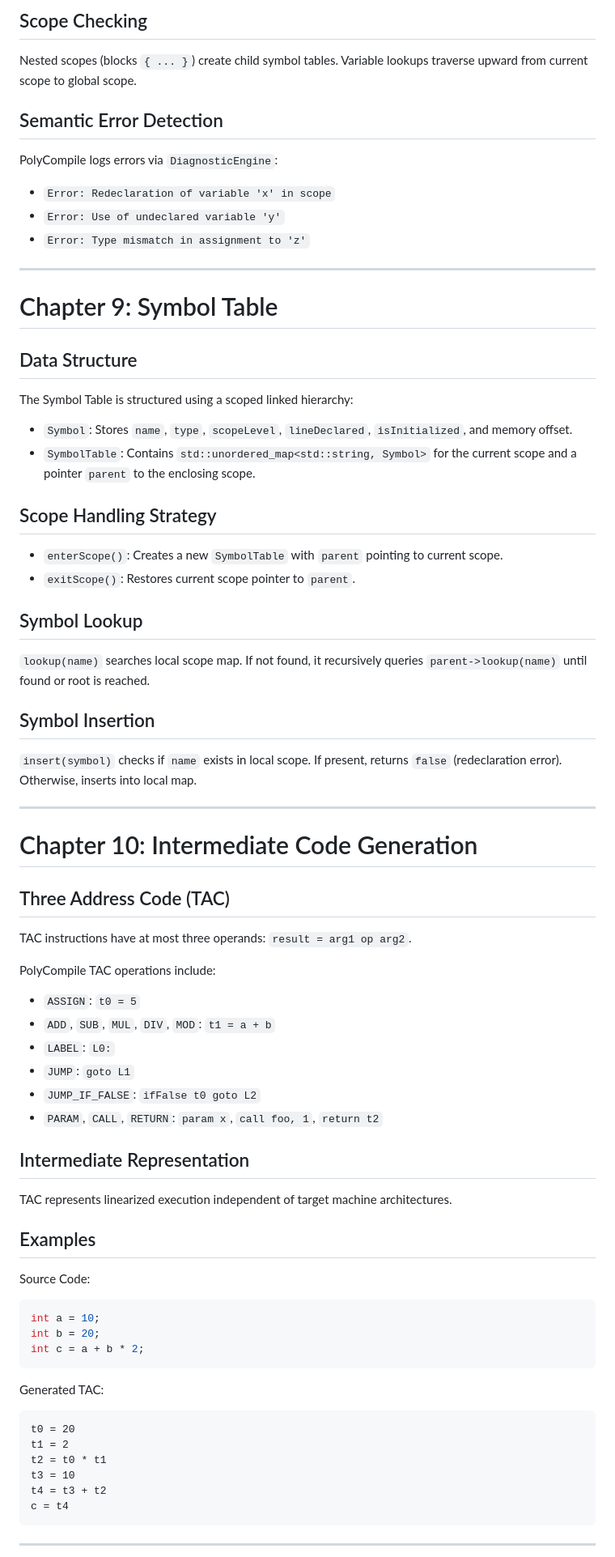
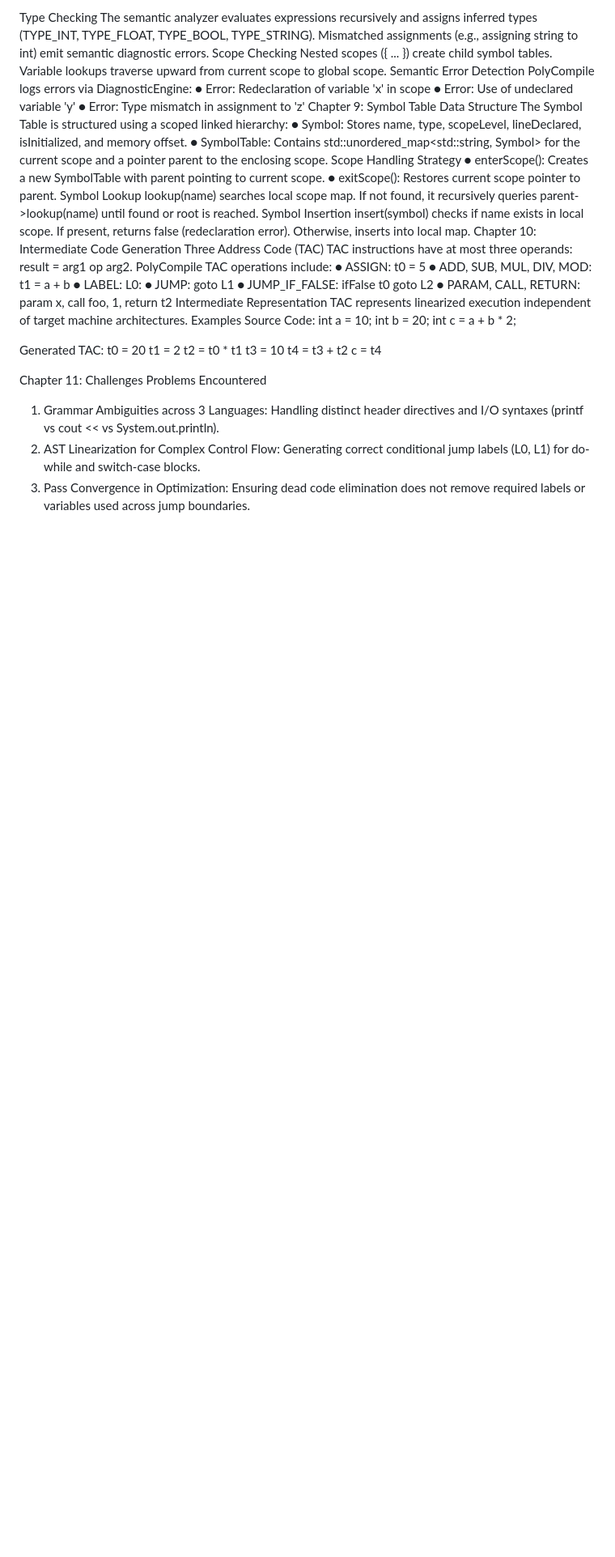
Before and after one commit to Sarkerbytes/PolyCompile, a Markdown page: docs/Project_Report.md, the part around one of its changes. Shown at 81% size. Rendered like a GitHub page; blank space fills up the shorter version.

Commit message:
Add project report

````diff
--- a/docs/Project_Report.md
+++ b/docs/Project_Report.md
@@ -274,66 +312,53 @@ The semantic analyzer evaluates expressions recursively and assigns inferred typ
-## Scope Checking
-Nested scopes (blocks `{ ... }`) create child symbol tables. Variable lookups traverse upward from current scope to global scope.
-
-## Semantic Error Detection
-PolyCompile logs errors via `DiagnosticEngine`:
-- `Error: Redeclaration of variable 'x' in scope`
-- `Error: Use of undeclared variable 'y'`
-- `Error: Type mismatch in assignment to 'z'`
-
----
-
-# Chapter 9: Symbol Table
-
-## Data Structure
+Type Checking
+The semantic analyzer evaluates expressions recursively and assigns inferred types (TYPE_INT, TYPE_FLOAT, TYPE_BOOL, TYPE_STRING). Mismatched assignments (e.g., assigning string to int) emit semantic diagnostic errors.
+Scope Checking
+Nested scopes ({ ... }) create child symbol tables. Variable lookups traverse upward from current scope to global scope.
+Semantic Error Detection
+PolyCompile logs errors via DiagnosticEngine:
+●        Error: Redeclaration of variable 'x' in scope
+●        Error: Use of undeclared variable 'y'
+●        Error: Type mismatch in assignment to 'z'
+Chapter 9: Symbol Table
+Data Structure
 The Symbol Table is structured using a scoped linked hierarchy:
-- `Symbol`: Stores `name`, `type`, `scopeLevel`, `lineDeclared`, `isInitialized`, and memory offset.
-- `SymbolTable`: Contains `std::unordered_map<std::string, Symbol>` for the current scope and a pointer `parent` to the enclosing scope.
-
-## Scope Handling Strategy
-- `enterScope()`: Creates a new `SymbolTable` with `parent` pointing to current scope.
-- `exitScope()`: Restores current scope pointer to `parent`.
-
-## Symbol Lookup
-`lookup(name)` searches local scope map. If not found, it recursively queries `parent->lookup(name)` until found or root is reached.
-
-## Symbol Insertion
-`insert(symbol)` checks if `name` exists in local scope. If present, returns `false` (redeclaration error). Otherwise, inserts into local map.
-
----
-
-# Chapter 10: Intermediate Code Generation
-
-## Three Address Code (TAC)
-TAC instructions have at most three operands: `result = arg1 op arg2`.
-
+●        Symbol: Stores name, type, scopeLevel, lineDeclared, isInitialized, and memory offset.
+●        SymbolTable: Contains std::unordered_map<std::string, Symbol> for the current scope and a pointer parent to the enclosing scope.
+Scope Handling Strategy
+●        enterScope(): Creates a new SymbolTable with parent pointing to current scope.
+●        exitScope(): Restores current scope pointer to parent.
+Symbol Lookup
+lookup(name) searches local scope map. If not found, it recursively queries parent->lookup(name) until found or root is reached.
+Symbol Insertion
+insert(symbol) checks if name exists in local scope. If present, returns false (redeclaration error). Otherwise, inserts into local map.
+Chapter 10: Intermediate Code Generation
+Three Address Code (TAC)
+TAC instructions have at most three operands: result = arg1 op arg2.
 PolyCompile TAC operations include:
-- `ASSIGN`: `t0 = 5`
-- `ADD`, `SUB`, `MUL`, `DIV`, `MOD`: `t1 = a + b`
-- `LABEL`: `L0:`
-- `JUMP`: `goto L1`
-- `JUMP_IF_FALSE`: `ifFalse t0 goto L2`
-- `PARAM`, `CALL`, `RETURN`: `param x`, `call foo, 1`, `return t2`
-
-## Intermediate Representation
+●        ASSIGN: t0 = 5
+●        ADD, SUB, MUL, DIV, MOD: t1 = a + b
+●        LABEL: L0:
+●        JUMP: goto L1
+●        JUMP_IF_FALSE: ifFalse t0 goto L2
+●        PARAM, CALL, RETURN: param x, call foo, 1, return t2
+Intermediate Representation
 TAC represents linearized execution independent of target machine architectures.
-
-## Examples
+Examples
 Source Code:
-```c
 int a = 10;
 int b = 20;
 int c = a + b * 2;
-```
 
 Generated TAC:
-```
 t0 = 20
 t1 = 2
 t2 = t0 * t1
 t3 = 10
 t4 = t3 + t2
 c = t4
-```
 
----
+Chapter 11: Challenges
+Problems Encountered
+1. Grammar Ambiguities across 3 Languages: Handling distinct header directives and I/O syntaxes (printf vs cout << vs System.out.println).
+2. AST Linearization for Complex Control Flow: Generating correct conditional jump labels (L0, L1) for do-while and switch-case blocks.
+3. Pass Convergence in Optimization: Ensuring dead code elimination does not remove required labels or variables used across jump boundaries.
 
````
Also changed, not shown: other parts of docs/Project_Report.md (+330 -330 lines).
